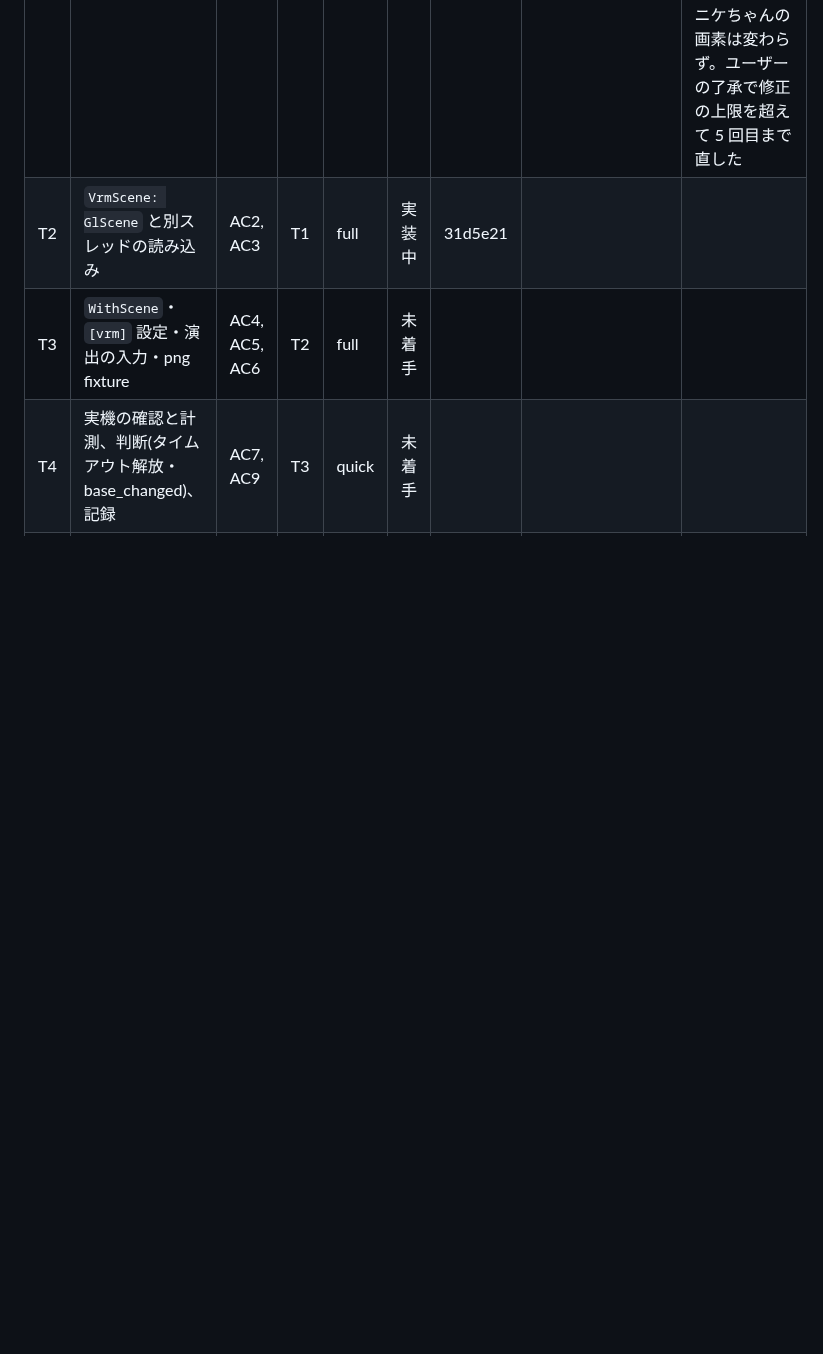
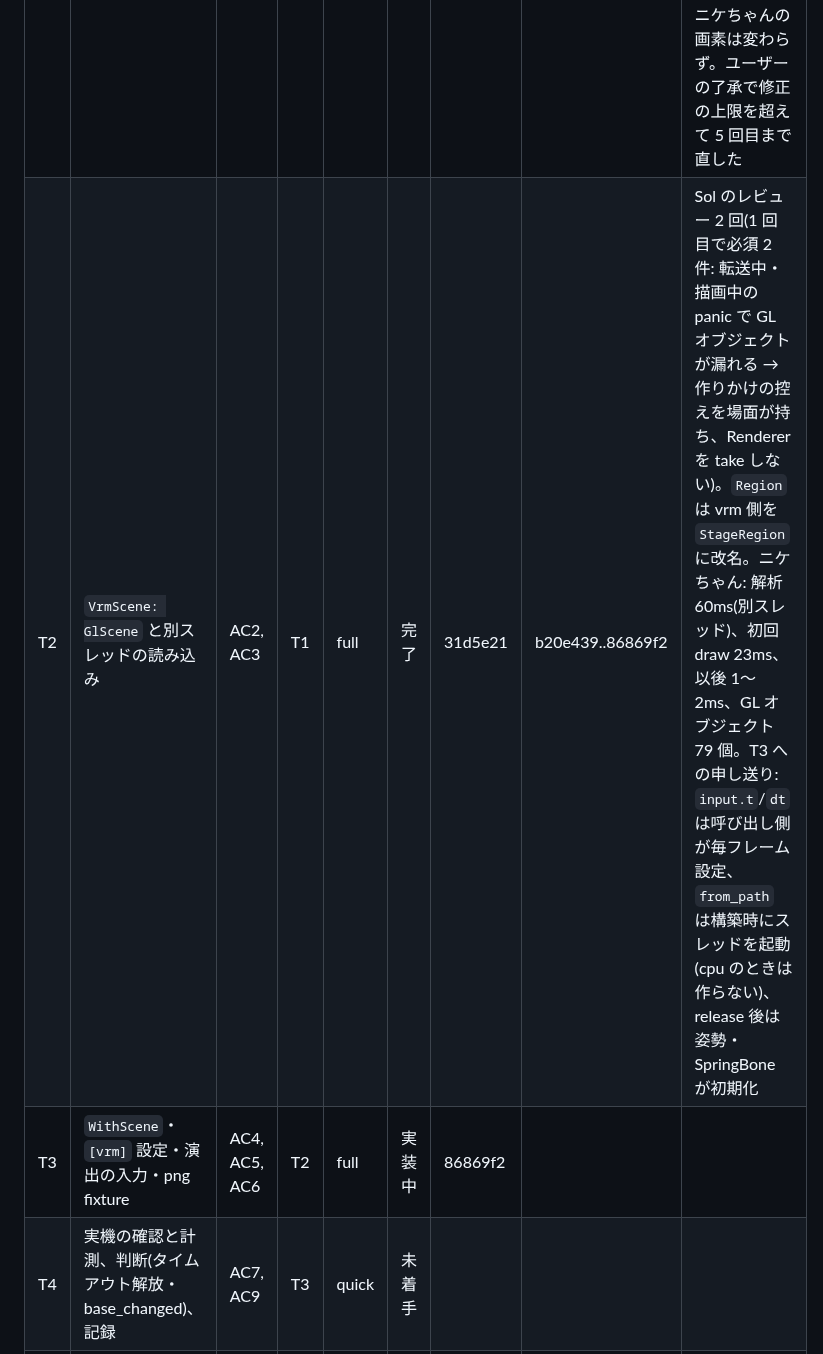
Before and after one commit to ysogabe/miharashi, a Markdown page: docs/vrm-integration/tasks.md, the part around the change. Rendered like a GitHub page; blank space fills up the shorter version.

Commit message:
tasks: T2 完了、T3 に着手
Co-Authored-By: Claude Opus 5.5 <noreply@anthropic.com>

```diff
--- a/docs/vrm-integration/tasks.md
+++ b/docs/vrm-integration/tasks.md
@@ -25,7 +25,7 @@
 | ID | 内容 | AC | 依存 | 種類 | 状態 | 開始 SHA | コミット | メモ |
 |---|---|---|---|---|---|---|---|---|
 | T1 | B の前の宿題(sparse の stride、コライダーの添字、関節 × コライダーの上限) | AC1 | - | quick | 完了 | 2c48639 | cbc3259..31d5e21 | Opus のレビューを 5 回。宿題 3 件に加え、壊れた・悪意のある glb への上限を追加(bufferView・画像の範囲検査と自前のデコード、buffer の uri、個数・頂点・morph・画像の予算、ファイル 1 GiB、JSON チャンク 2 MiB、読み込み全体の panic 防御)。JSON の最悪入力で RSS 約 270 MB、ニケちゃんの画素は変わらず。ユーザーの了承で修正の上限を超えて 5 回目まで直した |
-| T2 | `VrmScene: GlScene` と別スレッドの読み込み | AC2, AC3 | T1 | full | 実装中 | 31d5e21 | | |
-| T3 | `WithScene`・`[vrm]` 設定・演出の入力・png fixture | AC4, AC5, AC6 | T2 | full | 未着手 | | | |
+| T2 | `VrmScene: GlScene` と別スレッドの読み込み | AC2, AC3 | T1 | full | 完了 | 31d5e21 | b20e439..86869f2 | Sol のレビュー 2 回(1 回目で必須 2 件: 転送中・描画中の panic で GL オブジェクトが漏れる → 作りかけの控えを場面が持ち、Renderer を take しない)。`Region` は vrm 側を `StageRegion` に改名。ニケちゃん: 解析 60ms(別スレッド)、初回 draw 23ms、以後 1〜2ms、GL オブジェクト 79 個。T3 への申し送り: `input.t`/`dt` は呼び出し側が毎フレーム設定、`from_path` は構築時にスレッドを起動(cpu のときは作らない)、release 後は姿勢・SpringBone が初期化 |
+| T3 | `WithScene`・`[vrm]` 設定・演出の入力・png fixture | AC4, AC5, AC6 | T2 | full | 実装中 | 86869f2 | | |
 | T4 | 実機の確認と計測、判断(タイムアウト解放・base_changed)、記録 | AC7, AC9 | T3 | quick | 未着手 | | | |
 | T5 | 12 時間試験 | AC8 | T4 | quick | 未着手 | | | 本番の設定で VRM を有効にして行うので、始める前にユーザーに確認する |
```
